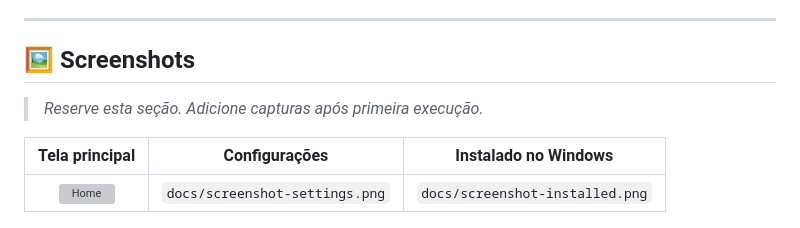
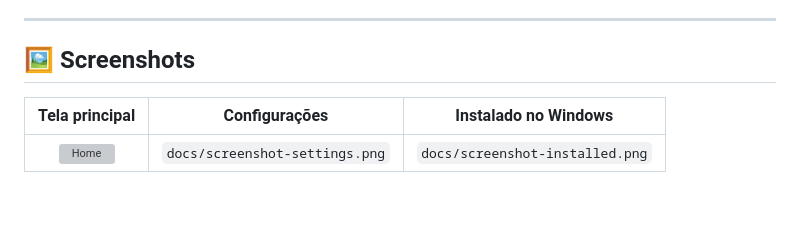
Before and after one commit to fhoalbino/pomodoro-premium, a Markdown page: README.md, the part around the change. GitHub-like rendering; blank space fills up the shorter version; grey boxes are pictures that could not be loaded.

```diff
--- a/README.md
+++ b/README.md
@@ -29,7 +29,6 @@ Timer Pomodoro com tema preto e dourado, foco em produtividade e pausas ergonôm
 
 ## 🖼️ Screenshots
 
-> _Reserve esta seção. Adicione capturas após primeira execução._
 
 | Tela principal | Configurações | Instalado no Windows |
 |:---:|:---:|:---:|
```
